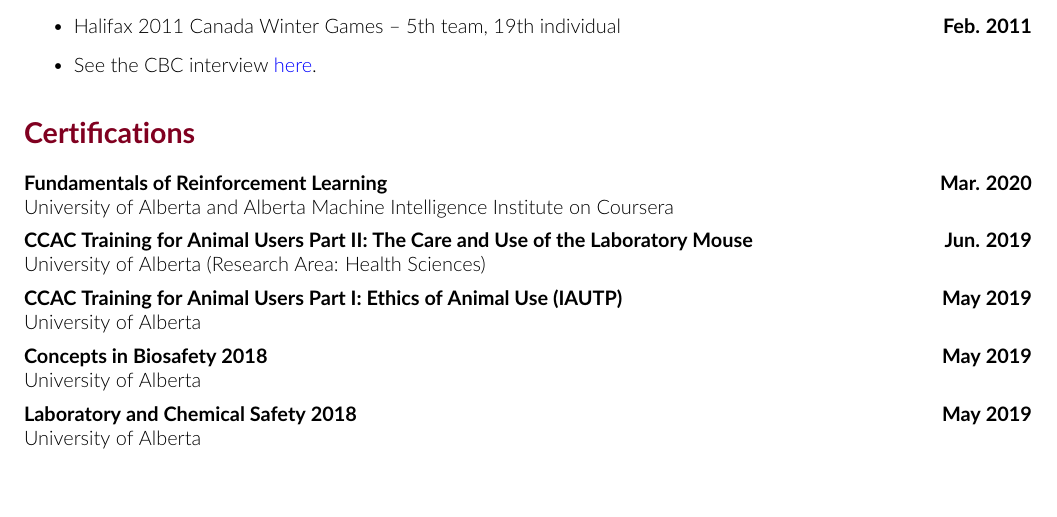
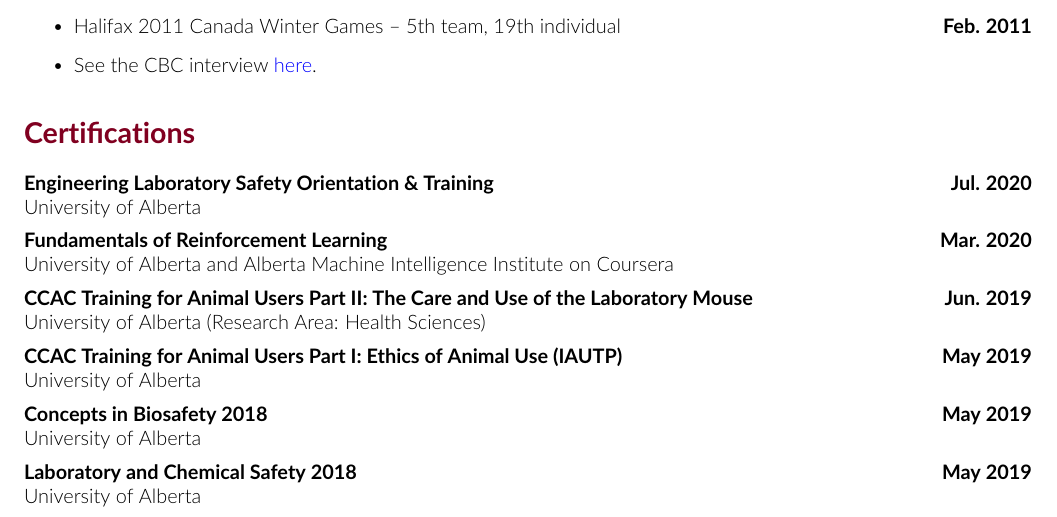
Before and after one commit to tig3r66/tig3r66.github.io, a LaTeX CV (assets/downloads/CV/eddie_guo_cv.tex): part of page 4 of 6, cut so that both start at the same text. Compiled offline with pdfLaTeX.

Commit message:
added certification

```diff
--- a/assets/downloads/CV/eddie_guo_cv.tex
+++ b/assets/downloads/CV/eddie_guo_cv.tex
@@ -244,6 +244,8 @@
 
 % ===================================== CERTIFICATIONS =====================================
 \section*{\textcolor{my_red}{Certifications}}
+    \textbf{Engineering Laboratory Safety Orientation \& Training} \hfill \textbf{Jul. 2020}\\
+    University of Alberta\\[0.5em]
     \textbf{Fundamentals of Reinforcement Learning} \hfill \textbf{Mar. 2020}\\
     University of Alberta and Alberta Machine Intelligence Institute on Coursera\\[0.5em]
     \textbf{CCAC Training for Animal Users Part II: The Care and Use of the Laboratory Mouse} \hfill \textbf{Jun. 2019}\\
```
Also changed, not shown: assets/downloads/CV/eddie_guo_cv.pdf.
